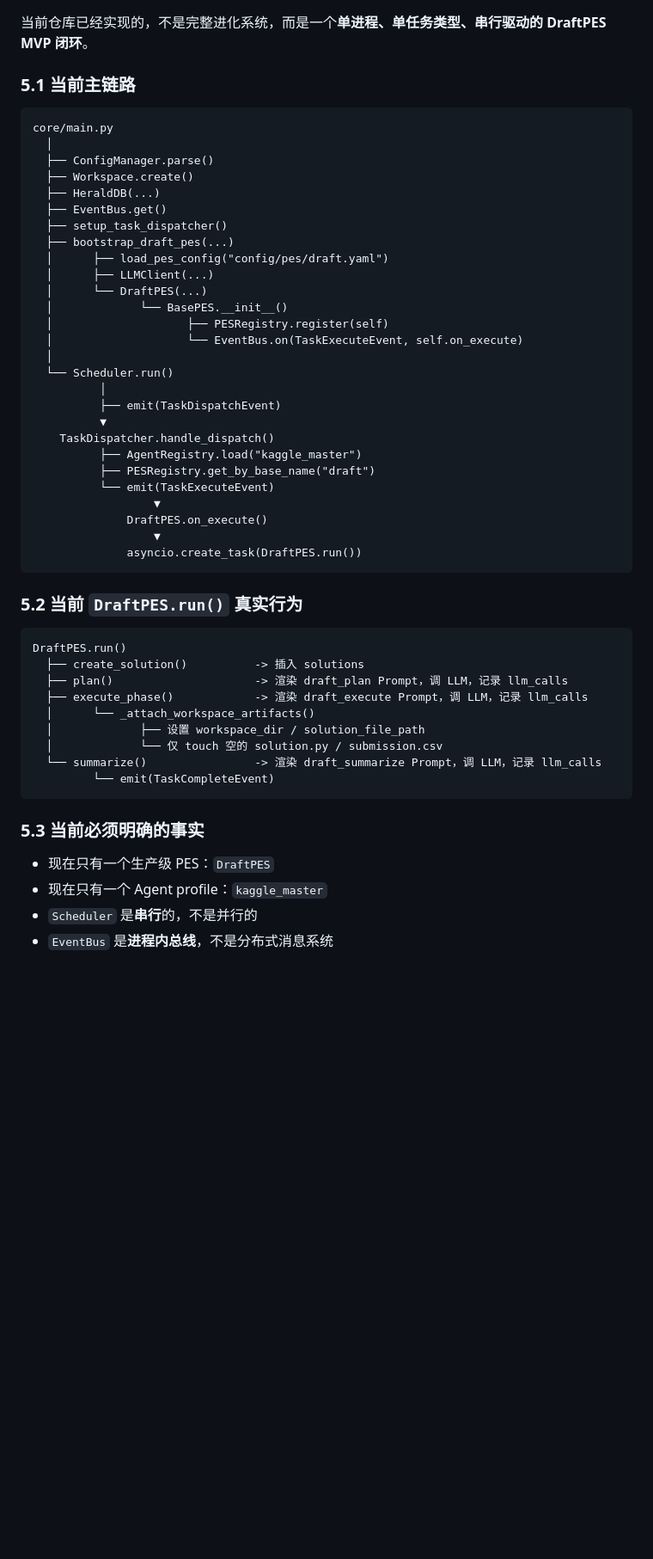
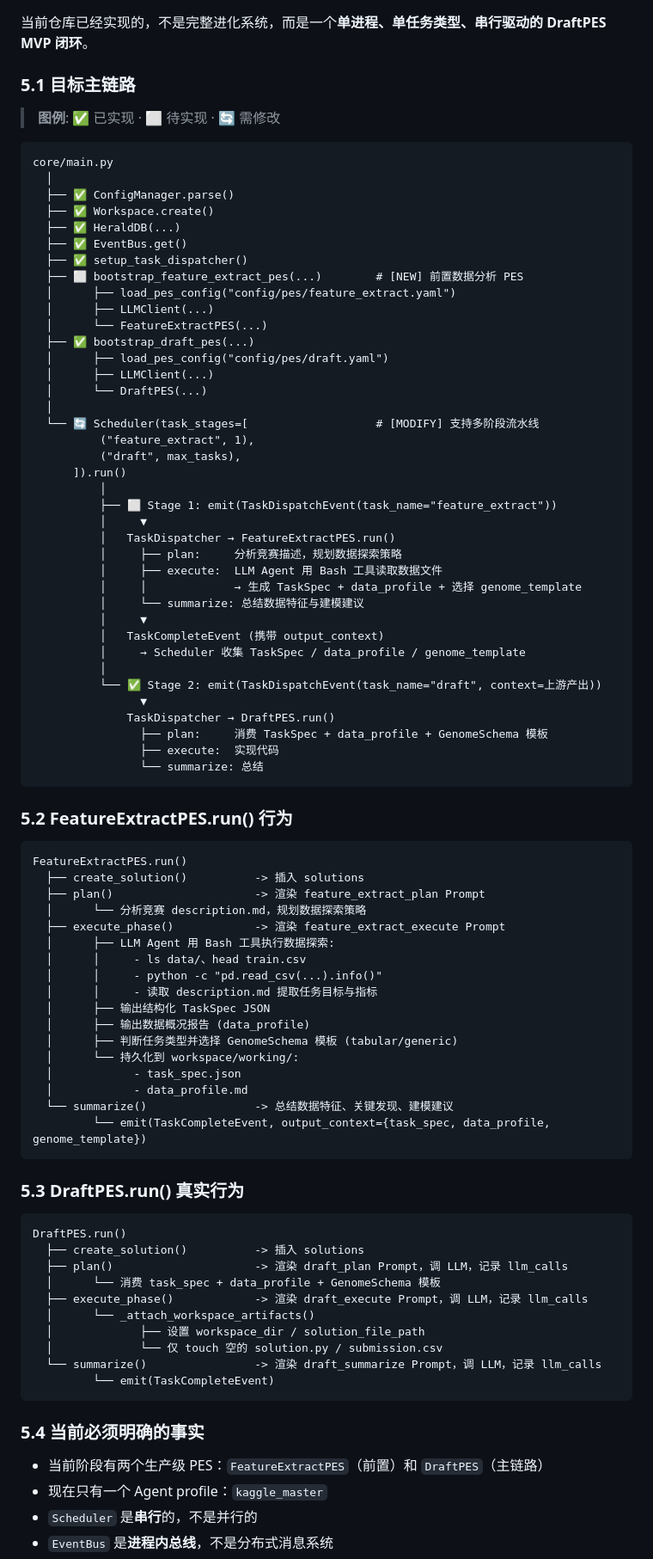
Before and after one commit to iomgaa-ycz/Herald, a Markdown page: docs/architecture.md, the part around one of its changes. Shown at 86% size. Drawn GitHub-style; blank space fills up the shorter version.

````diff
--- a/docs/architecture.md
+++ b/docs/architecture.md
@@ -160,44 +160,80 @@ Herald2 是研究项目，最怕“代码已经变了，但系统理解没变”
 
 当前仓库已经实现的，不是完整进化系统，而是一个**单进程、单任务类型、串行驱动的 DraftPES MVP 闭环**。
 
-### 5.1 当前主链路
+### 5.1 目标主链路
+
+> **图例**: ✅ 已实现 · ⬜ 待实现 · 🔄 需修改
 
 ```text
 core/main.py
   │
-  ├── ConfigManager.parse()
-  ├── Workspace.create()
-  ├── HeraldDB(...)
-  ├── EventBus.get()
-  ├── setup_task_dispatcher()
-  ├── bootstrap_draft_pes(...)
+  ├── ✅ ConfigManager.parse()
+  ├── ✅ Workspace.create()
+  ├── ✅ HeraldDB(...)
+  ├── ✅ EventBus.get()
+  ├── ✅ setup_task_dispatcher()
+  ├── ⬜ bootstrap_feature_extract_pes(...)        # [NEW] 前置数据分析 PES
+  │      ├── load_pes_config("config/pes/feature_extract.yaml")
+  │      ├── LLMClient(...)
+  │      └── FeatureExtractPES(...)
+  ├── ✅ bootstrap_draft_pes(...)
   │      ├── load_pes_config("config/pes/draft.yaml")
   │      ├── LLMClient(...)
   │      └── DraftPES(...)
-  │             └── BasePES.__init__()
-  │                    ├── PESRegistry.register(self)
-  │                    └── EventBus.on(TaskExecuteEvent, self.on_execute)
   │
-  └── Scheduler.run()
+  └── 🔄 Scheduler(task_stages=[                   # [MODIFY] 支持多阶段流水线
+          ("feature_extract", 1),
+          ("draft", max_tasks),
+      ]).run()
           │
-          ├── emit(TaskDispatchEvent)
-          ▼
-    TaskDispatcher.handle_dispatch()
-          ├── AgentRegistry.load("kaggle_master")
-          ├── PESRegistry.get_by_base_name("draft")
-          └── emit(TaskExecuteEvent)
-                  ▼
-              DraftPES.on_execute()
-                  ▼
-              asyncio.create_task(DraftPES.run())
+          ├── ⬜ Stage 1: emit(TaskDispatchEvent(task_name="feature_extract"))
+          │     ▼
+          │   TaskDispatcher → FeatureExtractPES.run()
+          │     ├── plan:     分析竞赛描述，规划数据探索策略
+          │     ├── execute:  LLM Agent 用 Bash 工具读取数据文件
+          │     │             → 生成 TaskSpec + data_profile + 选择 genome_template
+          │     └── summarize: 总结数据特征与建模建议
+          │     ▼
+          │   TaskCompleteEvent (携带 output_context)
+          │     → Scheduler 收集 TaskSpec / data_profile / genome_template
+          │
+          └── ✅ Stage 2: emit(TaskDispatchEvent(task_name="draft", context=上游产出))
+                ▼
+              TaskDispatcher → DraftPES.run()
+                ├── plan:     消费 TaskSpec + data_profile + GenomeSchema 模板
+                ├── execute:  实现代码
+                └── summarize: 总结
 ```
 
-### 5.2 当前 `DraftPES.run()` 真实行为
+### 5.2 FeatureExtractPES.run() 行为
+
+```text
+FeatureExtractPES.run()
+  ├── create_solution()          -> 插入 solutions
+  ├── plan()                     -> 渲染 feature_extract_plan Prompt
+  │      └── 分析竞赛 description.md，规划数据探索策略
+  ├── execute_phase()            -> 渲染 feature_extract_execute Prompt
+  │      ├── LLM Agent 用 Bash 工具执行数据探索:
+  │      │     - ls data/、head train.csv
+  │      │     - python -c "pd.read_csv(...).info()"
+  │      │     - 读取 description.md 提取任务目标与指标
+  │      ├── 输出结构化 TaskSpec JSON
+  │      ├── 输出数据概况报告 (data_profile)
+  │      ├── 判断任务类型并选择 GenomeSchema 模板 (tabular/generic)
+  │      └── 持久化到 workspace/working/:
+  │            - task_spec.json
+  │            - data_profile.md
+  └── summarize()                -> 总结数据特征、关键发现、建模建议
+         └── emit(TaskCompleteEvent, output_context={task_spec, data_profile, genome_template})
+```
+
+### 5.3 DraftPES.run() 真实行为
 
 ```text
 DraftPES.run()
   ├── create_solution()          -> 插入 solutions
   ├── plan()                     -> 渲染 draft_plan Prompt，调 LLM，记录 llm_calls
+  │      └── 消费 task_spec + data_profile + GenomeSchema 模板
   ├── execute_phase()            -> 渲染 draft_execute Prompt，调 LLM，记录 llm_calls
   │      └── _attach_workspace_artifacts()
   │             ├── 设置 workspace_dir / solution_file_path
@@ -206,9 +242,9 @@ DraftPES.run()
          └── emit(TaskCompleteEvent)
 ```
 
-### 5.3 当前必须明确的事实
+### 5.4 当前必须明确的事实
 
-- 现在只有一个生产级 PES：`DraftPES`
+- 当前阶段有两个生产级 PES：`FeatureExtractPES`（前置）和 `DraftPES`（主链路）
 - 现在只有一个 Agent profile：`kaggle_master`
 - `Scheduler` 是**串行**的，不是并行的
 - `EventBus` 是**进程内总线**，不是分布式消息系统
````
Also changed, not shown: other parts of docs/architecture.md (+81 -27 lines).
